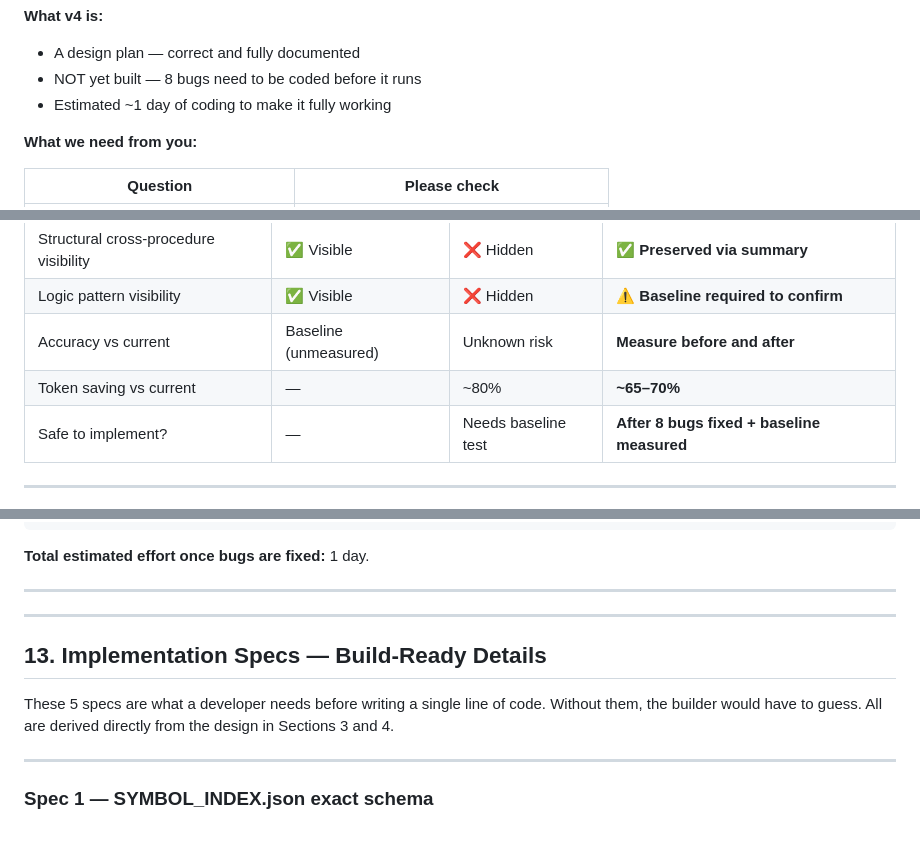
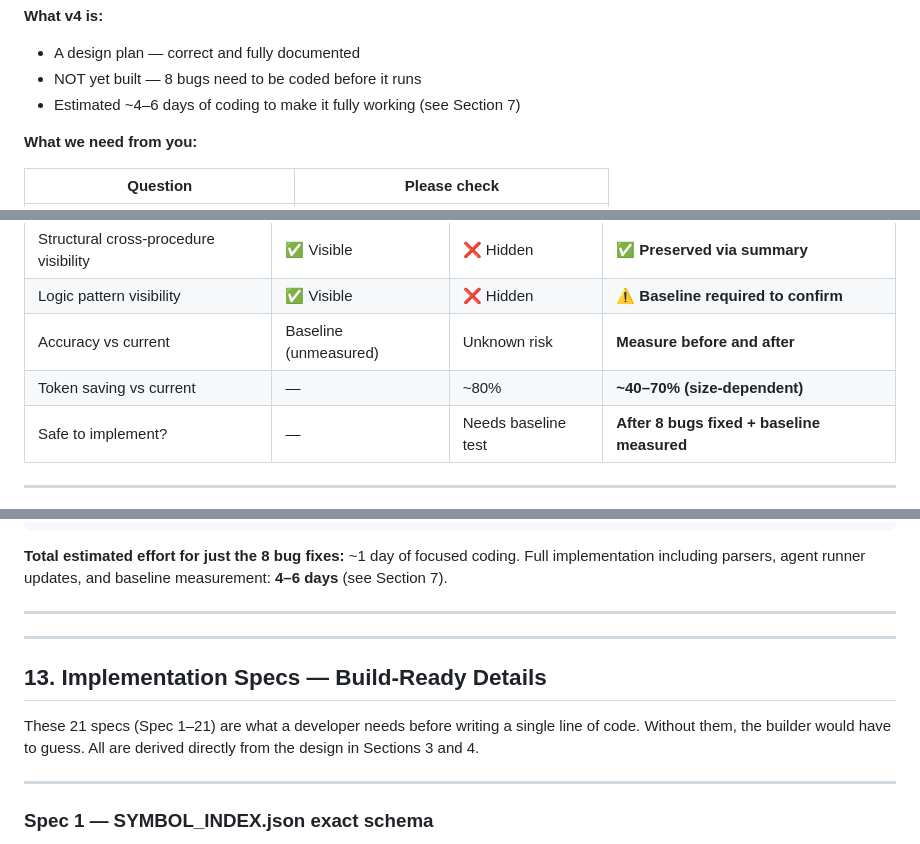
Before and after one commit to jayaprakash2207/automated-reverse-engineering-pipeline, a Markdown page: NEW_ARCHITECTURE_PROPOSAL.md, 3 parts joined by grey strips. GitHub-like rendering.

Commit message:
v4: fix 5 remaining inconsistencies found in re-check
- FOR TEAMMATES: 1 day -> 4-6 days (now matches Section 7)
- Comparison table: 65-70% -> 40-70% size-dependent (matches TL;DR)
- Section 12 footer: clarify 1 day = bug fixes only, 4-6 days = full build
- Section 13 header: "5 specs" -> "21 specs" (Spec 1-21 now complete)
- Section 4.5: note that Spec 14 adds circular dependency protection

Co-Authored-By: Claude Sonnet 4.6 <noreply@anthropic.com>

````diff
--- a/NEW_ARCHITECTURE_PROPOSAL.md
+++ b/NEW_ARCHITECTURE_PROPOSAL.md
@@ -16,7 +16,7 @@ This proposal describes a new way to run the reverse engineering phase of our pi
 **What v4 is:**
 - A design plan — correct and fully documented
 - NOT yet built — 8 bugs need to be coded before it runs
-- Estimated ~1 day of coding to make it fully working
+- Estimated ~4–6 days of coding to make it fully working (see Section 7)
 
 **What we need from you:**
 
@@ -147,7 +147,7 @@ The summary gives the agent context about what a package contains and how proced
 | Structural cross-procedure visibility | ✅ Visible | ❌ Hidden | **✅ Preserved via summary** |
 | Logic pattern visibility | ✅ Visible | ❌ Hidden | **⚠ Baseline required to confirm** |
 | Accuracy vs current | Baseline (unmeasured) | Unknown risk | **Measure before and after** |
-| Token saving vs current | — | ~80% | **~65–70%** |
+| Token saving vs current | — | ~80% | **~40–70% (size-dependent)** |
 | Safe to implement? | — | Needs baseline test | **After 8 bugs fixed + baseline measured** |
 
 ---
@@ -796,7 +798,7 @@ Fix #8 (version stamp) — do this first, prevents mixing old+new output
                                             → End to end working ✅
 ```
 
-**Total estimated effort once bugs are fixed:** 1 day.
+**Total estimated effort for just the 8 bug fixes:** ~1 day of focused coding. Full implementation including parsers, agent runner updates, and baseline measurement: **4–6 days** (see Section 7).
 
 ---
 
@@ -804,7 +806,7 @@ Fix #8 (version stamp) — do this first, prevents mixing old+new output
 
 ## 13. Implementation Specs — Build-Ready Details
 
-These 5 specs are what a developer needs before writing a single line of code. Without them, the builder would have to guess. All are derived directly from the design in Sections 3 and 4.
+These 21 specs (Spec 1–21) are what a developer needs before writing a single line of code. Without them, the builder would have to guess. All are derived directly from the design in Sections 3 and 4.
 
 ---
 
````
Also changed, not shown: other parts of NEW_ARCHITECTURE_PROPOSAL.md (+2 -0 lines).
